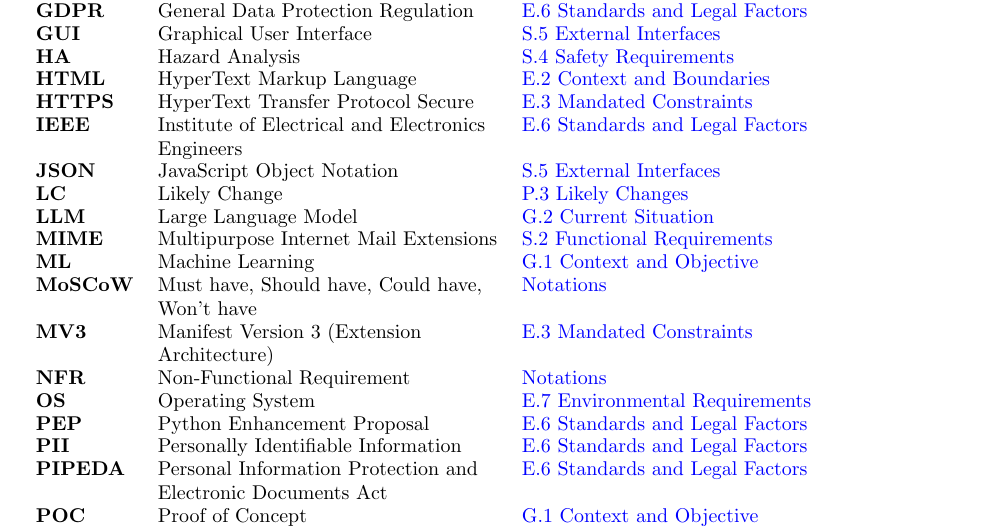
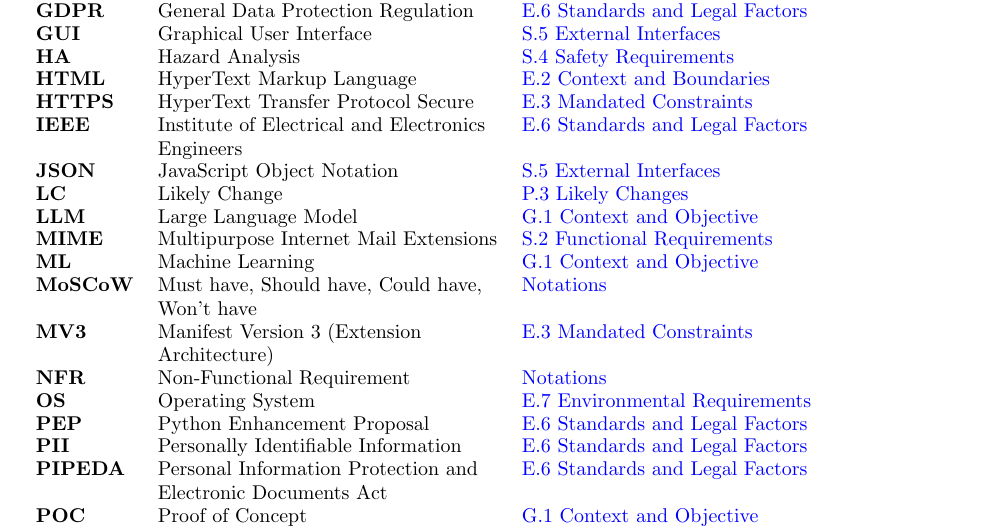
Before and after one commit to richy1337/Verity, a LaTeX document (docs/SRS/SRS.tex): part of page 5 of 40, cut so that both start at the same text. Compiled offline with pdfLaTeX; a LaTeX package or settings file that is missing is left out.

Commit message:
fix(srs): align LLM acronym table link to first use in G.1

```diff
--- a/docs/SRS/SRS.tex
+++ b/docs/SRS/SRS.tex
@@ -228,7 +228,7 @@ Table~\ref{TblAcronyms} defines every acronym used in this specification and lin
 \hypertarget{acr-ieee}{\textbf{IEEE}} & Institute of Electrical and Electronics Engineers & \hyperref[subsec:standards-legal]{E.6 Standards and Legal Factors}\\
 \hypertarget{acr-json}{\textbf{JSON}} & JavaScript Object Notation & \hyperref[subsec:interfaces]{S.5 External Interfaces}\\
 \hypertarget{acr-lc}{\textbf{LC}} & Likely Change & \hyperref[subsec:likely-changes]{P.3 Likely Changes}\\
-\hypertarget{acr-llm}{\textbf{LLM}} & Large Language Model & \hyperref[subsec:current-situation]{G.2 Current Situation}\\
+\hypertarget{acr-llm}{\textbf{LLM}} & Large Language Model & \hyperref[subsec:context-objective]{G.1 Context and Objective}\\
 \hypertarget{acr-mime}{\textbf{MIME}} & Multipurpose Internet Mail Extensions & \hyperref[subsec:func-reqs]{S.2 Functional Requirements}\\
 \hypertarget{acr-ml}{\textbf{ML}} & Machine Learning & \hyperref[subsec:context-objective]{G.1 Context and Objective}\\
 \hypertarget{acr-moscow}{\textbf{MoSCoW}} & Must have, Should have, Could have, Won't have & \hyperref[subsec:conventions]{Notations}\\
```
Also changed, not shown: pdfs/SRS/SRS.pdf.
